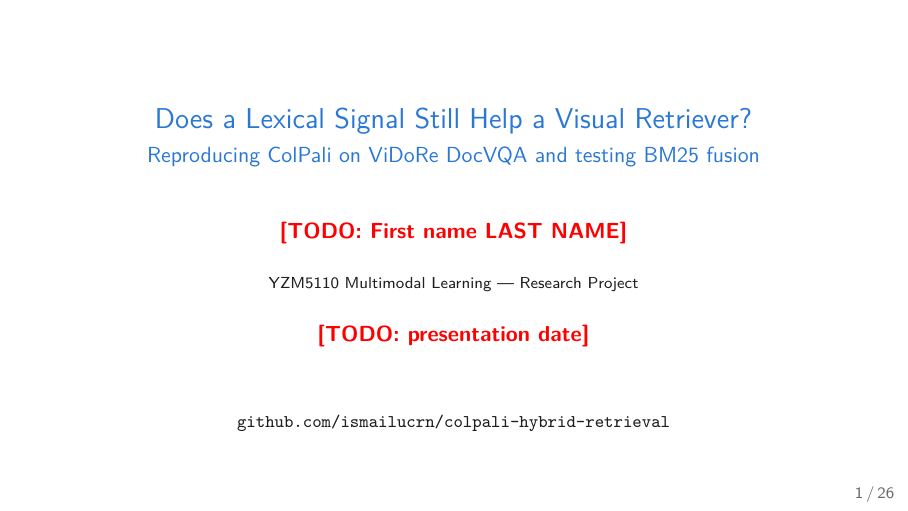
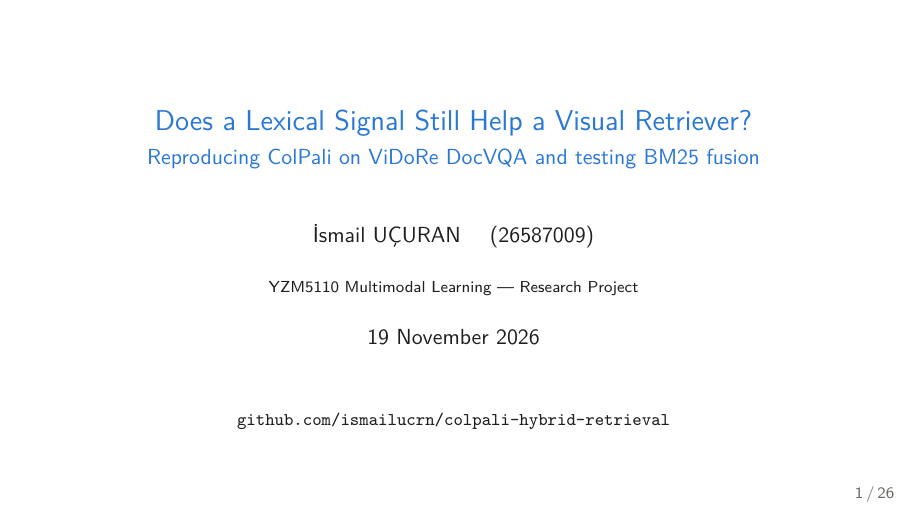
Before and after one commit to ismailucrn/colpali-hybrid-retrieval, LaTeX slides (slides/slides.tex): page 1 of 26. Compiled offline with pdfLaTeX.

Commit message:
Fill in author name, student ID and presentation date

```diff
--- a/slides/slides.tex
+++ b/slides/slides.tex
@@ -31,9 +31,9 @@
 
 \title{Does a Lexical Signal Still Help a Visual Retriever?}
 \subtitle{Reproducing ColPali on ViDoRe DocVQA and testing BM25 fusion}
-\author{\todo{First name LAST NAME}}
+\author{\.{I}smail U\c{C}URAN \quad (26587009)}
 \institute{YZM5110 Multimodal Learning --- Research Project}
-\date{\todo{presentation date}}
+\date{19 November 2026}
 
 \begin{document}
 
```
Also changed, not shown: report/main.tex (+1 -1 lines), report/main.pdf, slides/slides.pdf.
